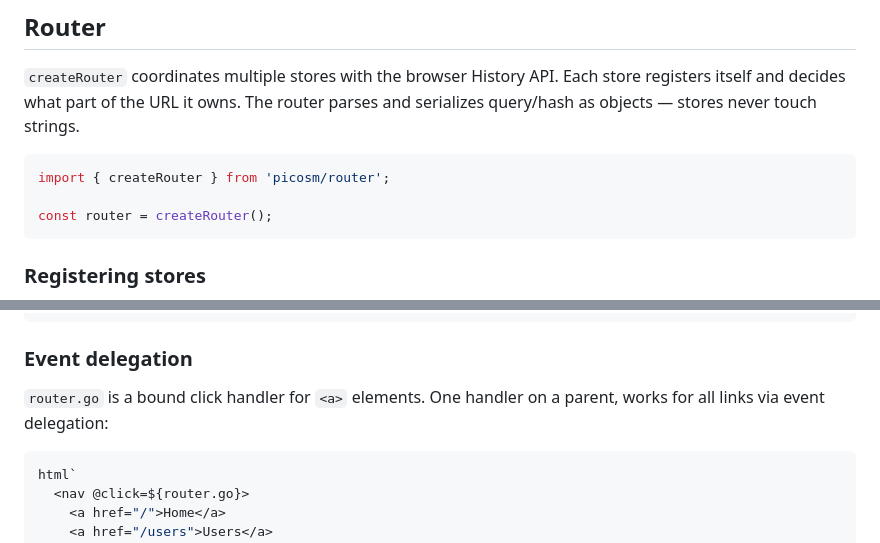
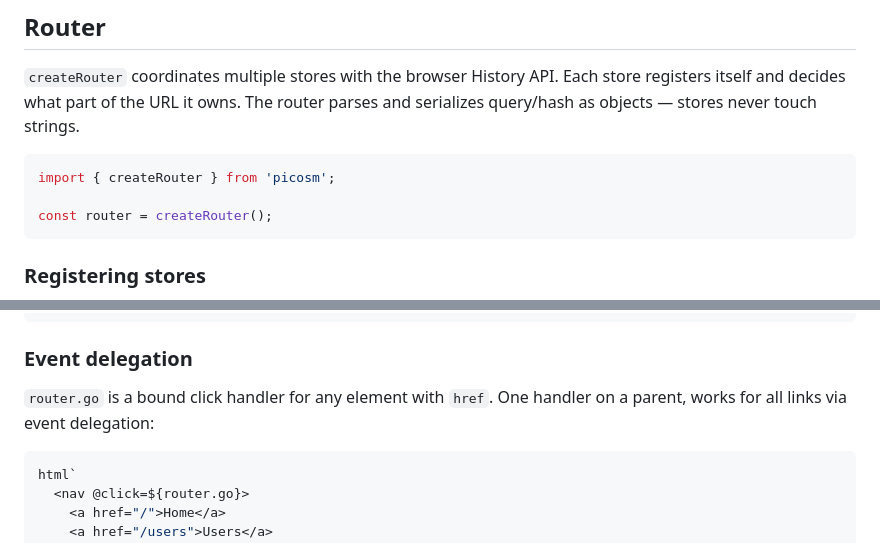
Before and after one commit to yesil/picosm, a Markdown page: README.md, 2 parts joined by grey strips. GitHub-like rendering.

Commit message:
docs: fix README inconsistencies — import from picosm, router.go for any href element (#12)
Co-authored-by: Claude Opus 4.6 (1M context) <noreply@anthropic.com>

````diff
--- a/README.md
+++ b/README.md
@@ -200,7 +200,7 @@ Intermediate state changes within an async action are not observable until the a
 `createRouter` coordinates multiple stores with the browser History API. Each store registers itself and decides what part of the URL it owns. The router parses and serializes query/hash as objects — stores never touch strings.
 
 ```javascript
-import { createRouter } from 'picosm/router';
+import { createRouter } from 'picosm';
 
 const router = createRouter();
 ```
@@ -268,7 +268,7 @@ router.destroy();
 
 ### Event delegation
 
-`router.go` is a bound click handler for `<a>` elements. One handler on a parent, works for all links via event delegation:
+`router.go` is a bound click handler for any element with `href`. One handler on a parent, works for all links via event delegation:
 
 ```javascript
 html`
````
